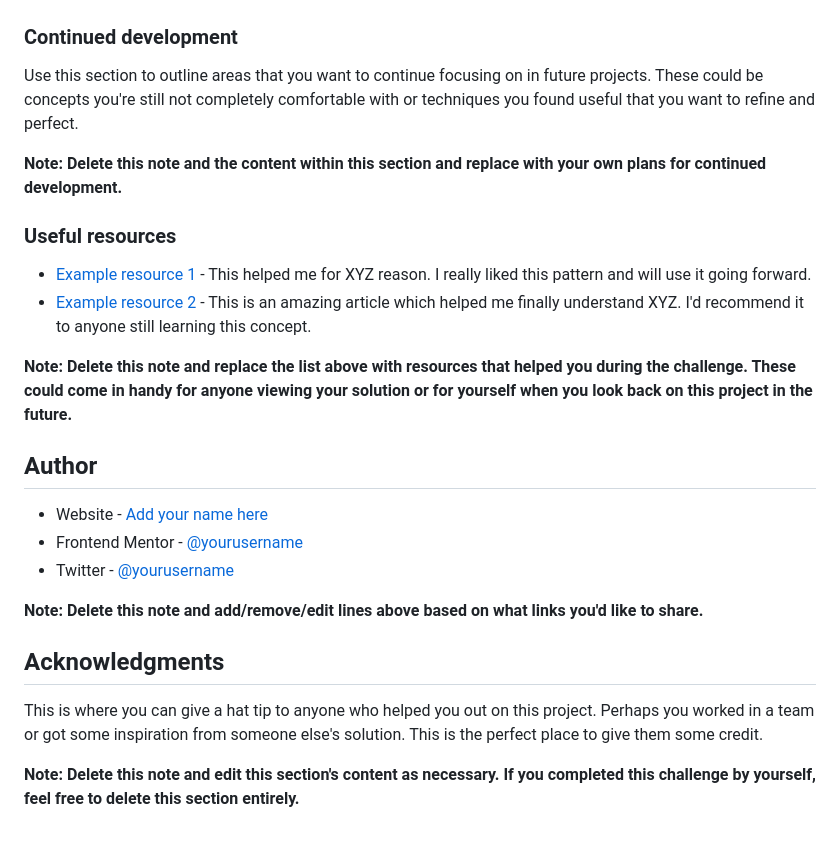
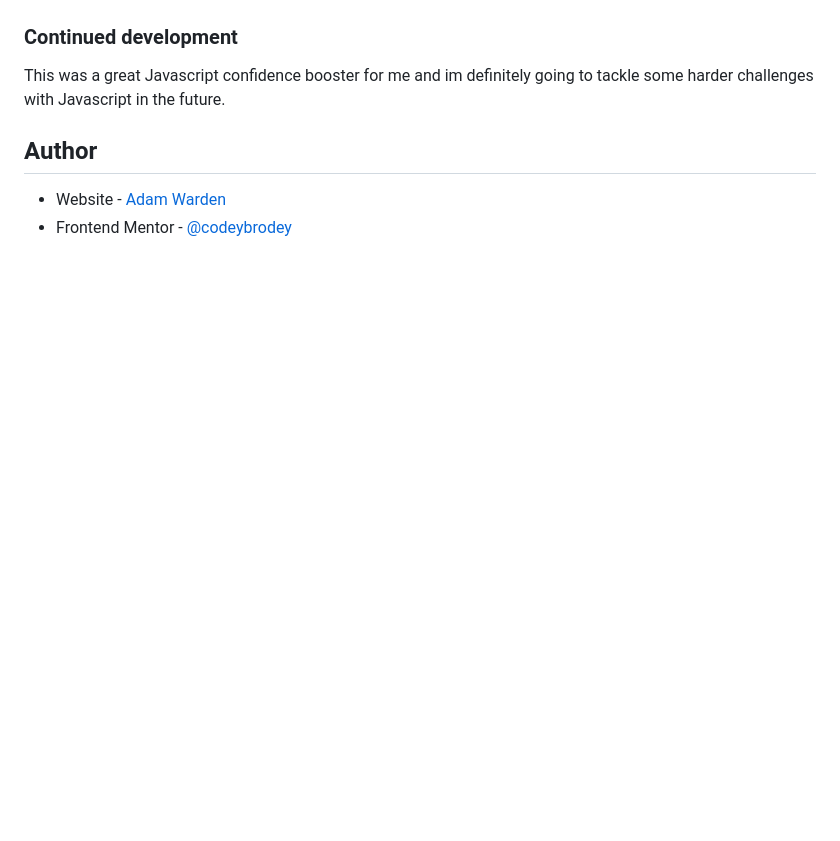
Before and after one commit to CodeyBrodey/FAQ-accordion, a Markdown page: README-template.md, the part around the change printed below. Drawn GitHub-style; blank space fills up the shorter version.

```diff
--- a/README-template.md
+++ b/README-template.md
@@ -77,27 +49,9 @@ If you want more help with writing markdown, we'd recommend checking out [The Ma
 
 ### Continued development
 
-Use this section to outline areas that you want to continue focusing on in future projects. These could be concepts you're still not completely comfortable with or techniques you found useful that you want to refine and perfect.
-
-**Note: Delete this note and the content within this section and replace with your own plans for continued development.**
-
-### Useful resources
-
-- [Example resource 1](https://www.example.com) - This helped me for XYZ reason. I really liked this pattern and will use it going forward.
-- [Example resource 2](https://www.example.com) - This is an amazing article which helped me finally understand XYZ. I'd recommend it to anyone still learning this concept.
-
-**Note: Delete this note and replace the list above with resources that helped you during the challenge. These could come in handy for anyone viewing your solution or for yourself when you look back on this project in the future.**
+This was a great Javascript confidence booster for me and im definitely going to tackle some harder challenges with Javascript in the future.
 
 ## Author
 
-- Website - [Add your name here](https://www.your-site.com)
-- Frontend Mentor - [@yourusername](https://www.frontendmentor.io/profile/yourusername)
-- Twitter - [@yourusername](https://www.twitter.com/yourusername)
-
-**Note: Delete this note and add/remove/edit lines above based on what links you'd like to share.**
-
-## Acknowledgments
-
-This is where you can give a hat tip to anyone who helped you out on this project. Perhaps you worked in a team or got some inspiration from someone else's solution. This is the perfect place to give them some credit.
-
-**Note: Delete this note and edit this section's content as necessary. If you completed this challenge by yourself, feel free to delete this section entirely.**
+- Website - [Adam Warden](https://www.ajwarden.com)
+- Frontend Mentor - [@codeybrodey](https://www.frontendmentor.io/profile/CodeyBrodey)
```
Also changed, not shown: other parts of README-template.md (+4 -32 lines), images/screenshot.png (added).
